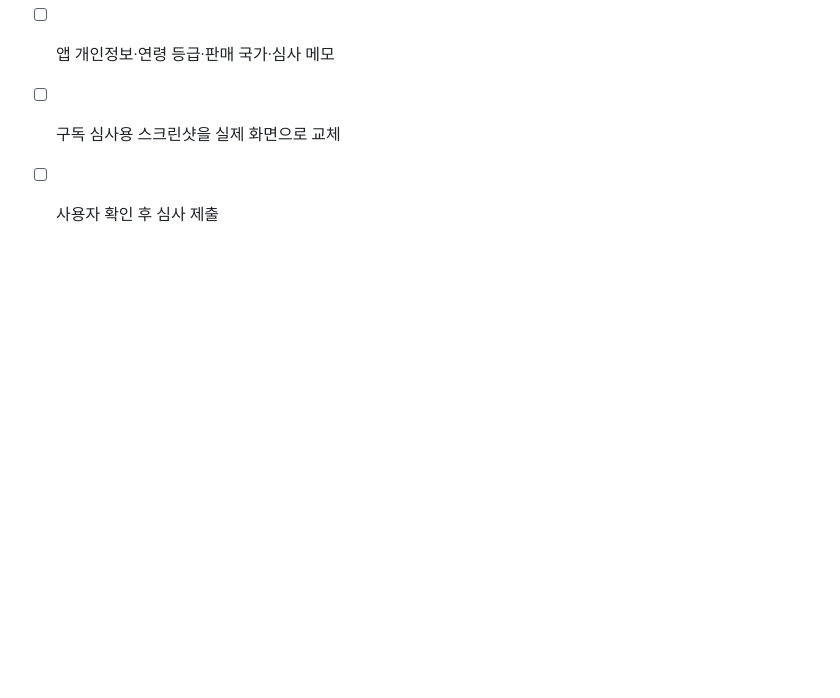
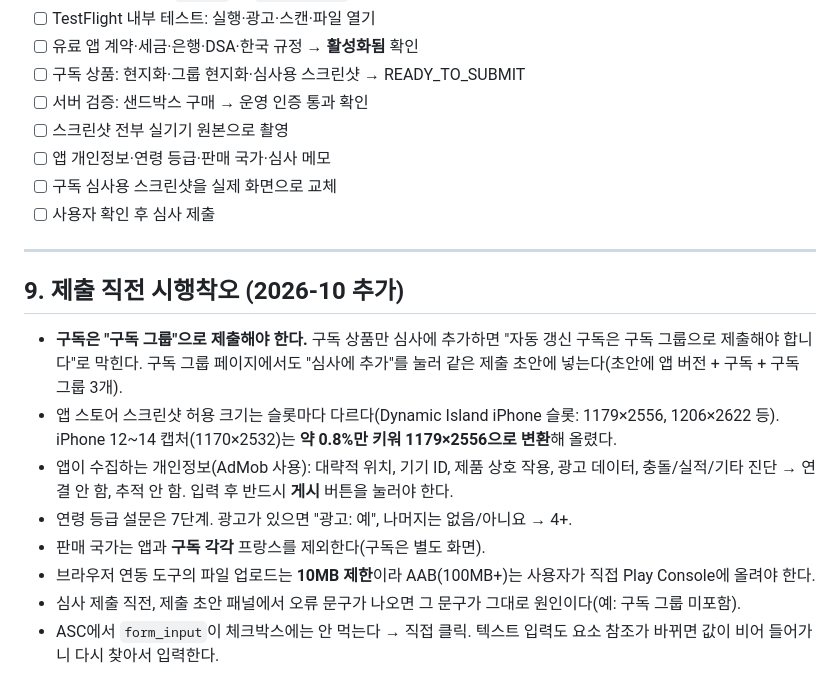
Before and after one commit to kamanbi/PDF_daeri, a Markdown page: ios_release_playbook.md, the part around the change. GitHub-like rendering; blank space fills up the shorter version.

Commit message:
docs: iOS 출시 플레이북에 제출 직전 시행착오 추가
Co-Authored-By: Claude Sonnet 5.5 <noreply@anthropic.com>

```diff
--- a/ios_release_playbook.md
+++ b/ios_release_playbook.md
@@ -126,3 +126,16 @@ PDF 대리 iOS 출시 과정(2026-10)에서 겪은 시행착오를 기준으로
 - [ ] 앱 개인정보·연령 등급·판매 국가·심사 메모
 - [ ] 구독 심사용 스크린샷을 실제 화면으로 교체
 - [ ] 사용자 확인 후 심사 제출
+
+---
+
+## 9. 제출 직전 시행착오 (2026-10 추가)
+
+- **구독은 "구독 그룹"으로 제출해야 한다.** 구독 상품만 심사에 추가하면 "자동 갱신 구독은 구독 그룹으로 제출해야 합니다"로 막힌다. 구독 그룹 페이지에서도 "심사에 추가"를 눌러 같은 제출 초안에 넣는다(초안에 앱 버전 + 구독 + 구독 그룹 3개).
+- 앱 스토어 스크린샷 허용 크기는 슬롯마다 다르다(Dynamic Island iPhone 슬롯: 1179×2556, 1206×2622 등). iPhone 12~14 캡처(1170×2532)는 **약 0.8%만 키워 1179×2556으로 변환**해 올렸다.
+- 앱이 수집하는 개인정보(AdMob 사용): 대략적 위치, 기기 ID, 제품 상호 작용, 광고 데이터, 충돌/실적/기타 진단 → 연결 안 함, 추적 안 함. 입력 후 반드시 **게시** 버튼을 눌러야 한다.
+- 연령 등급 설문은 7단계. 광고가 있으면 "광고: 예", 나머지는 없음/아니요 → 4+.
+- 판매 국가는 앱과 **구독 각각** 프랑스를 제외한다(구독은 별도 화면).
+- 브라우저 연동 도구의 파일 업로드는 **10MB 제한**이라 AAB(100MB+)는 사용자가 직접 Play Console에 올려야 한다.
+- 심사 제출 직전, 제출 초안 패널에서 오류 문구가 나오면 그 문구가 그대로 원인이다(예: 구독 그룹 미포함).
+- ASC에서 `form_input`이 체크박스에는 안 먹는다 → 직접 클릭. 텍스트 입력도 요소 참조가 바뀌면 값이 비어 들어가니 다시 찾아서 입력한다.
```
